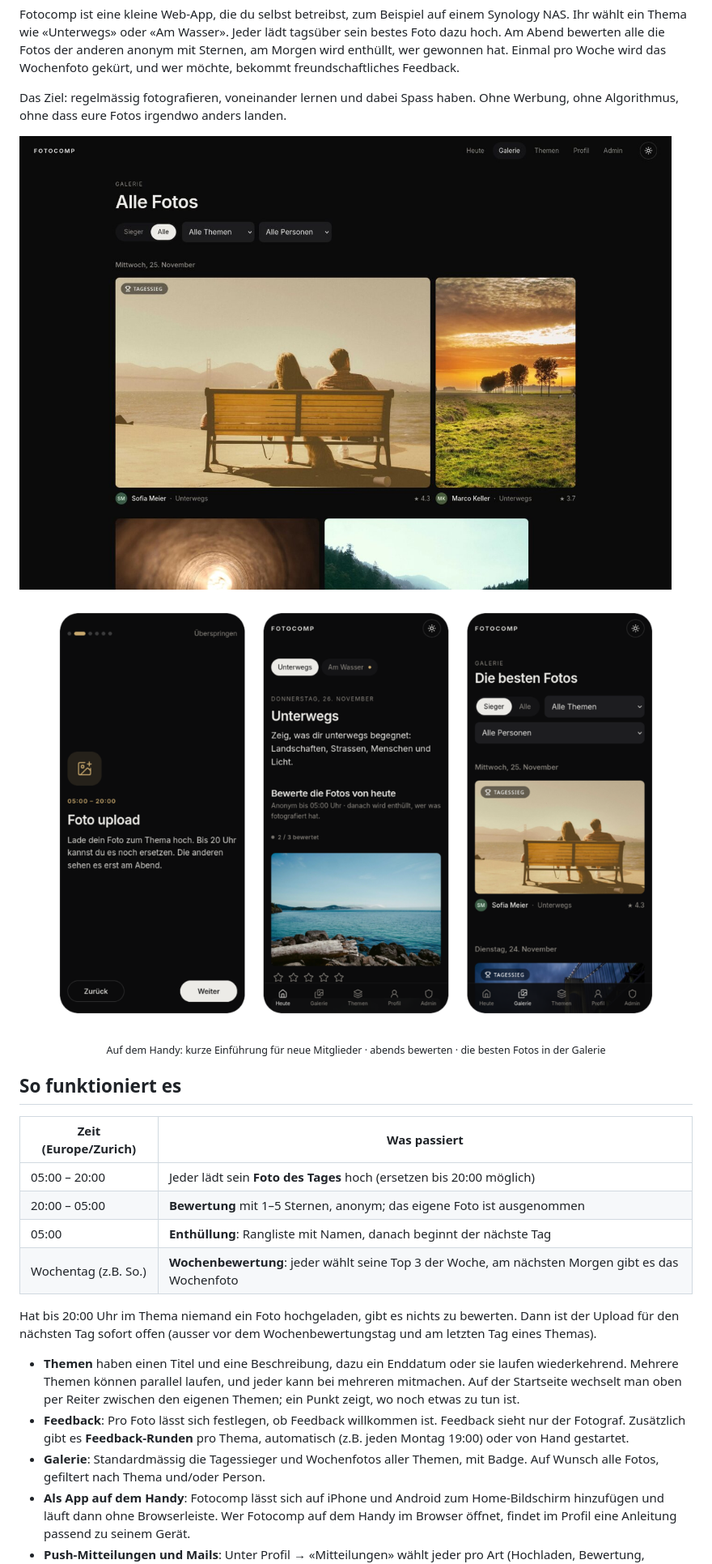
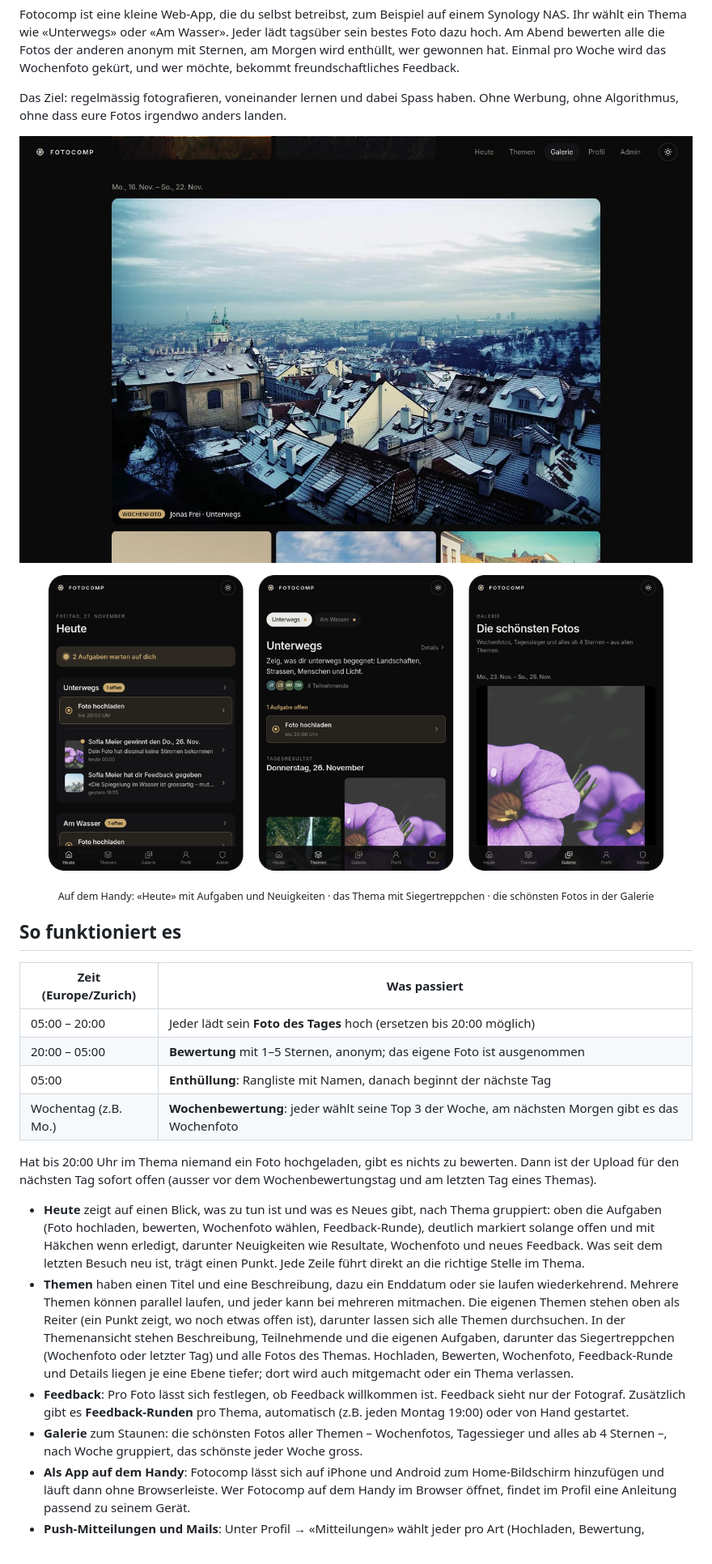
Before and after one commit to Dave281-ctl/fotocomp, a Markdown page: README.md, the part around one of its changes. Shown at 81% size. GitHub-like rendering; pictures changed too: docs/screenshots/galerie.jpg, docs/screenshots/mobil.png.

Commit message:
README und Screenshots zur neuen Benutzerführung
Co-Authored-By: Claude Opus 5.5 <noreply@anthropic.com>

```diff
--- a/README.md
+++ b/README.md
@@ -13,5 +13,5 @@ Das Ziel: regelmässig fotografieren, voneinander lernen und dabei Spass haben.
 </p>
-<p align="center"><sub>Auf dem Handy: kurze Einführung für neue Mitglieder · abends bewerten · die besten Fotos in der Galerie</sub></p>
+<p align="center"><sub>Auf dem Handy: «Heute» mit Aufgaben und Neuigkeiten · das Thema mit Siegertreppchen · die schönsten Fotos in der Galerie</sub></p>
 
 ## So funktioniert es
 
@@ -20,13 +20,14 @@ Das Ziel: regelmässig fotografieren, voneinander lernen und dabei Spass haben.
 | 05:00 – 20:00        | Jeder lädt sein **Foto des Tages** hoch (ersetzen bis 20:00 möglich)                              |
 | 20:00 – 05:00        | **Bewertung** mit 1–5 Sternen, anonym; das eigene Foto ist ausgenommen                            |
 | 05:00                | **Enthüllung**: Rangliste mit Namen, danach beginnt der nächste Tag                               |
-| Wochentag (z.B. So.) | **Wochenbewertung**: jeder wählt seine Top 3 der Woche, am nächsten Morgen gibt es das Wochenfoto |
+| Wochentag (z.B. Mo.) | **Wochenbewertung**: jeder wählt seine Top 3 der Woche, am nächsten Morgen gibt es das Wochenfoto |
 
 Hat bis 20:00 Uhr im Thema niemand ein Foto hochgeladen, gibt es nichts zu bewerten. Dann ist der Upload für den nächsten Tag sofort offen (ausser vor dem Wochenbewertungstag und am letzten Tag eines Themas).
 
-- **Themen** haben einen Titel und eine Beschreibung, dazu ein Enddatum oder sie laufen wiederkehrend. Mehrere Themen können parallel laufen, und jeder kann bei mehreren mitmachen. Auf der Startseite wechselt man oben per Reiter zwischen den eigenen Themen; ein Punkt zeigt, wo noch etwas zu tun ist.
+- **Heute** zeigt auf einen Blick, was zu tun ist und was es Neues gibt, nach Thema gruppiert: oben die Aufgaben (Foto hochladen, bewerten, Wochenfoto wählen, Feedback-Runde), deutlich markiert solange offen und mit Häkchen wenn erledigt, darunter Neuigkeiten wie Resultate, Wochenfoto und neues Feedback. Was seit dem letzten Besuch neu ist, trägt einen Punkt. Jede Zeile führt direkt an die richtige Stelle im Thema.
+- **Themen** haben einen Titel und eine Beschreibung, dazu ein Enddatum oder sie laufen wiederkehrend. Mehrere Themen können parallel laufen, und jeder kann bei mehreren mitmachen. Die eigenen Themen stehen oben als Reiter (ein Punkt zeigt, wo noch etwas offen ist), darunter lassen sich alle Themen durchsuchen. In der Themenansicht stehen Beschreibung, Teilnehmende und die eigenen Aufgaben, darunter das Siegertreppchen (Wochenfoto oder letzter Tag) und alle Fotos des Themas. Hochladen, Bewerten, Wochenfoto, Feedback-Runde und Details liegen je eine Ebene tiefer; dort wird auch mitgemacht oder ein Thema verlassen.
 - **Feedback**: Pro Foto lässt sich festlegen, ob Feedback willkommen ist. Feedback sieht nur der Fotograf. Zusätzlich gibt es **Feedback-Runden** pro Thema, automatisch (z.B. jeden Montag 19:00) oder von Hand gestartet.
-- **Galerie**: Standardmässig die Tagessieger und Wochenfotos aller Themen, mit Badge. Auf Wunsch alle Fotos, gefiltert nach Thema und/oder Person.
+- **Galerie** zum Staunen: die schönsten Fotos aller Themen – Wochenfotos, Tagessieger und alles ab 4 Sternen –, nach Woche gruppiert, das schönste jeder Woche gross.
 - **Als App auf dem Handy**: Fotocomp lässt sich auf iPhone und Android zum Home-Bildschirm hinzufügen und läuft dann ohne Browserleiste. Wer Fotocomp auf dem Handy im Browser öffnet, findet im Profil eine Anleitung passend zu seinem Gerät.
 - **Push-Mitteilungen und Mails**: Unter Profil → «Mitteilungen» wählt jeder pro Art (Hochladen, Bewertung, Resultat, Wochenfoto, Feedback-Runde, neues Feedback), ob sie per Push und/oder Mail kommt. Beim ersten Start der installierten App fragt Fotocomp einmal, ob Mitteilungen erlaubt sind. Ganz automatisch geht es nicht, weil iOS und Android dafür ein Antippen verlangen. Pro Zeitpunkt kommt höchstens eine Mail und eine Push-Mitteilung, auch bei mehreren Themen; Mails nie mehr als eine pro 30 Minuten. Push schweigt nachts (22–07 Uhr). In der Mail steht oben eine persönliche Zeile, etwa neues Feedback, ein eigener Tagessieg oder eine Serie. Die Texte stehen in [`src/lib/mail-texts.ts`](src/lib/mail-texts.ts). Auf dem iPhone braucht Push iOS 16.4 oder neuer, und Fotocomp muss auf dem Home-Bildschirm installiert sein.
 - **Einführung**: Neue Benutzer sehen nach der ersten Anmeldung eine kurze Einführung in Schritten (zum Wischen) und wählen am Schluss genau ein Thema. Weitere Themen kommen später unter «Themen» dazu. Nachlesen geht jederzeit unter Profil → «So funktioniert Fotocomp».
```
Also changed, not shown: other parts of README.md (+2 -2 lines).
